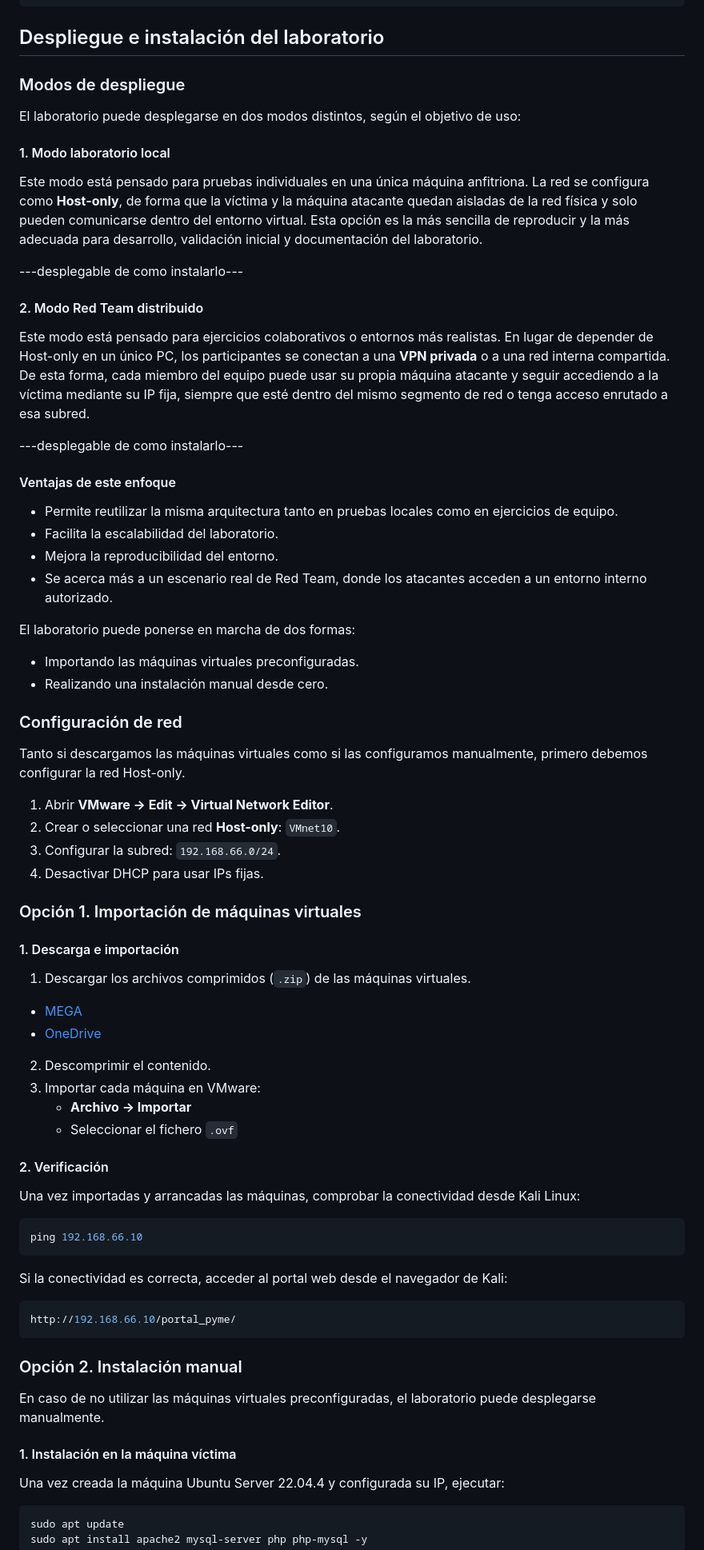
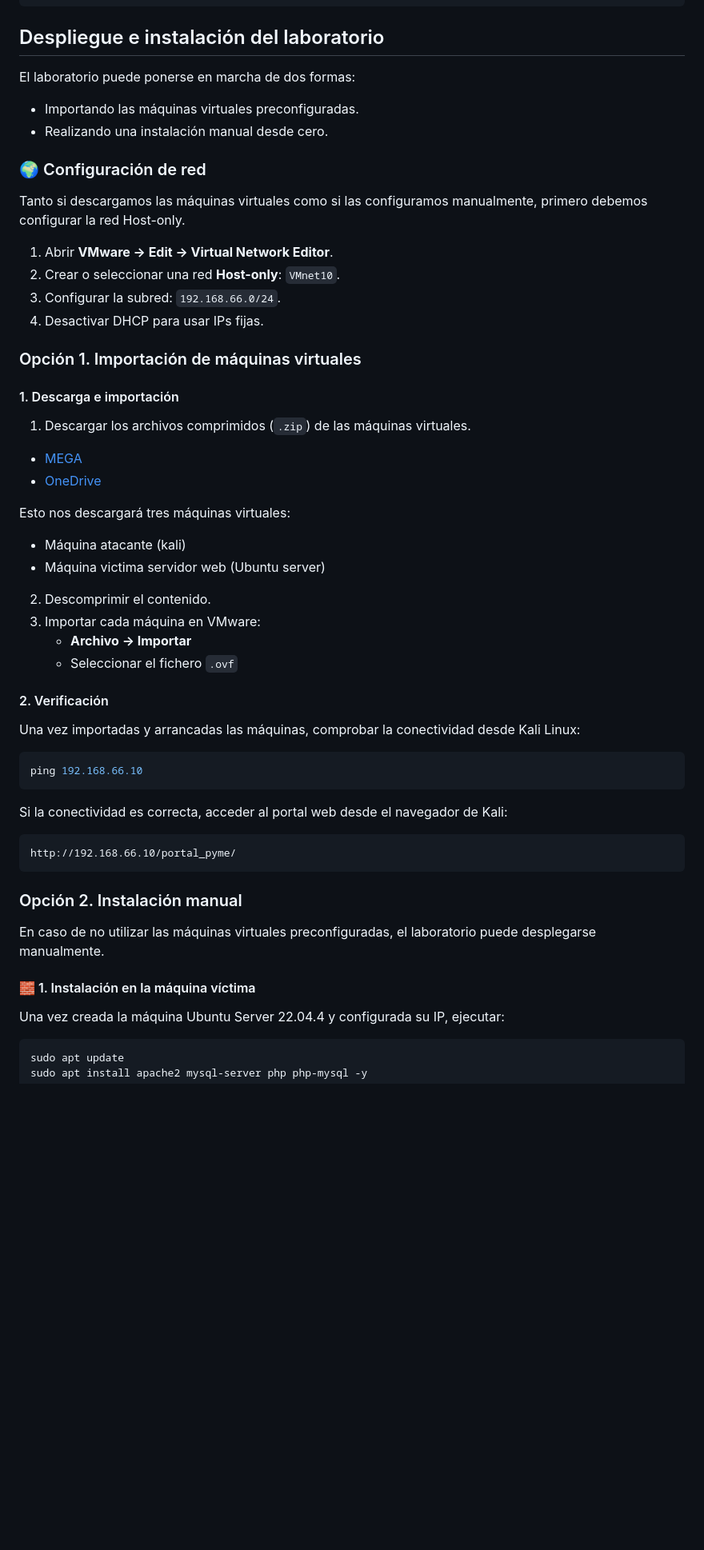
Before and after one commit to AmasterJT/TFM-Ciber-CEU-Jose-Torre, a Markdown page: README.md, the part around one of its changes. Shown at 80% size. Drawn GitHub-style; blank space fills up the shorter version.

````diff
--- a/README.md
+++ b/README.md
@@ -212,35 +212,12 @@ iface eth1 inet static
 
 ## Despliegue e instalación del laboratorio
 
-
-### Modos de despliegue
-
-El laboratorio puede desplegarse en dos modos distintos, según el objetivo de uso:
-
-#### 1. Modo laboratorio local
-Este modo está pensado para pruebas individuales en una única máquina anfitriona. La red se configura como **Host-only**, de forma que la víctima y la máquina atacante quedan aisladas de la red física y solo pueden comunicarse dentro del entorno virtual. Esta opción es la más sencilla de reproducir y la más adecuada para desarrollo, validación inicial y documentación del laboratorio.
-
----desplegable de como instalarlo---
-
-#### 2. Modo Red Team distribuido
-Este modo está pensado para ejercicios colaborativos o entornos más realistas. En lugar de depender de Host-only en un único PC, los participantes se conectan a una **VPN privada** o a una red interna compartida. De esta forma, cada miembro del equipo puede usar su propia máquina atacante y seguir accediendo a la víctima mediante su IP fija, siempre que esté dentro del mismo segmento de red o tenga acceso enrutado a esa subred.
-
----desplegable de como instalarlo---
-
-#### Ventajas de este enfoque
-- Permite reutilizar la misma arquitectura tanto en pruebas locales como en ejercicios de equipo.
-- Facilita la escalabilidad del laboratorio.
-- Mejora la reproducibilidad del entorno.
-- Se acerca más a un escenario real de Red Team, donde los atacantes acceden a un entorno interno autorizado.
-
-
-
 El laboratorio puede ponerse en marcha de dos formas:
 
 - Importando las máquinas virtuales preconfiguradas.
 - Realizando una instalación manual desde cero.
 
-### Configuración de red
+### 🌍 Configuración de red
 
 Tanto si descargamos las máquinas virtuales como si las configuramos manualmente, primero debemos configurar la red Host-only.
 
@@ -248,6 +225,9 @@ Tanto si descargamos las máquinas virtuales como si las configuramos manualment
 2. Crear o seleccionar una red **Host-only**: `VMnet10`.
 3. Configurar la subred: `192.168.66.0/24`.
 4. Desactivar DHCP para usar IPs fijas.
+
+
+
 
 ### Opción 1. Importación de máquinas virtuales
 
@@ -257,6 +237,10 @@ Tanto si descargamos las máquinas virtuales como si las configuramos manualment
 
 - [MEGA](https://mega.nz/folder/uuoWnTCa#gCMeFu6JBzY6sQEWtxb_SQ)
 - [OneDrive](https://outlook.cloud.microsoft/host/377c982d-9686-450e-9a7c-22aeaf1bc162/7211f19f-262a-42eb-a02e-289956491741)
+
+Esto nos descargará tres máquinas virtuales:
+- Máquina atacante (kali)
+- Máquina victima servidor web (Ubuntu server)
 
 2. Descomprimir el contenido.
 3. Importar cada máquina en VMware:
@@ -273,7 +257,7 @@ ping 192.168.66.10
 
 Si la conectividad es correcta, acceder al portal web desde el navegador de Kali:
 
-```bash
+```
 http://192.168.66.10/portal_pyme/
 ```
 
@@ -281,7 +265,7 @@ http://192.168.66.10/portal_pyme/
 
 En caso de no utilizar las máquinas virtuales preconfiguradas, el laboratorio puede desplegarse manualmente.
 
-#### 1. Instalación en la máquina víctima
+#### 🧱 1. Instalación en la máquina víctima
 
 Una vez creada la máquina Ubuntu Server 22.04.4 y configurada su IP, ejecutar:
 
````
Also changed, not shown: other parts of README.md (+5 -3 lines), instalacion-vpn.md (added, +358 -0 lines).
